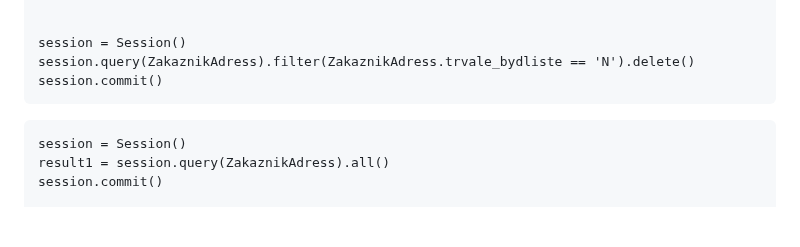
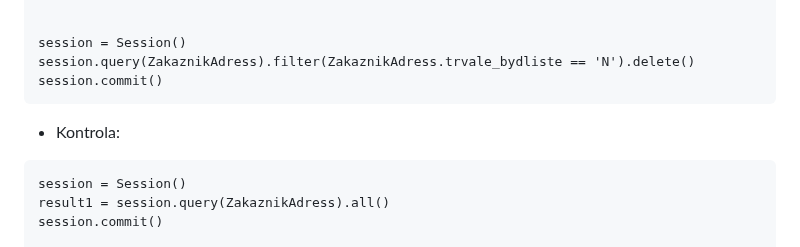
Before and after one commit to Hamzic12/SQL-Alchemy, a Markdown page: README.md, the part around one of its changes. GitHub-like rendering; blank space fills up the shorter version.

`````diff
--- a/README.md
+++ b/README.md
@@ -623,6 +623,7 @@ session = Session()
 session.query(ZakaznikAdress).filter(ZakaznikAdress.trvale_bydliste == 'N').delete()
 session.commit()
 ````
+- Kontrola:
 ````
 session = Session()
 result1 = session.query(ZakaznikAdress).all()
`````
Also changed, not shown: other parts of README.md (+103 -0 lines).
